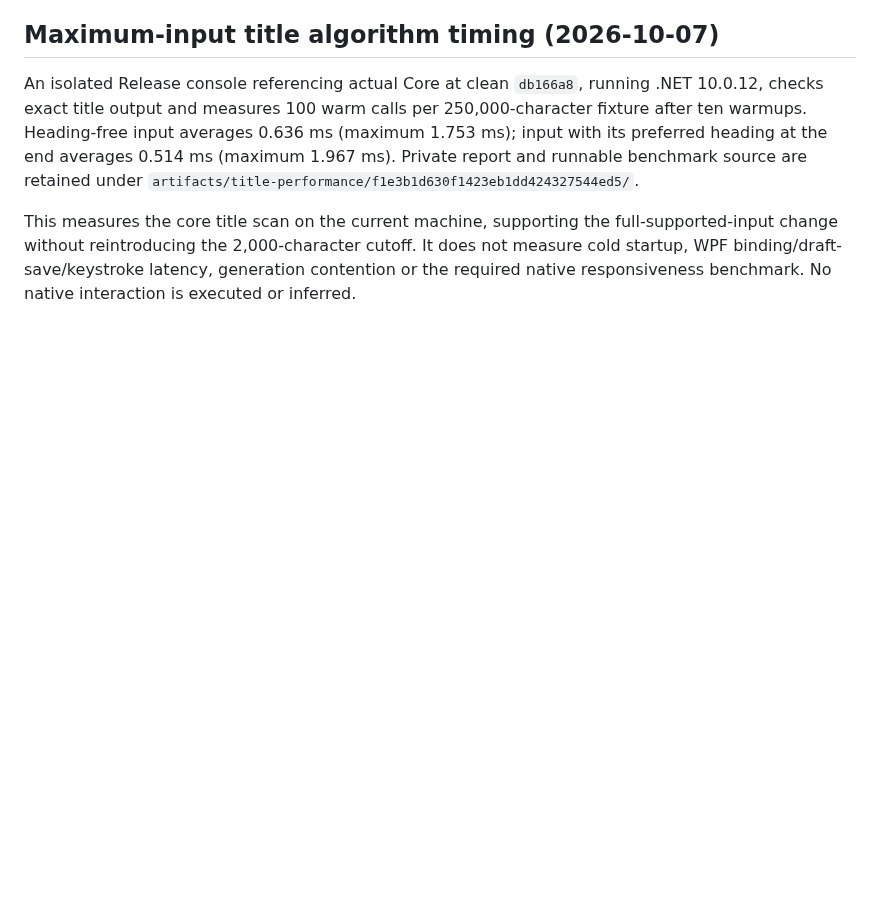
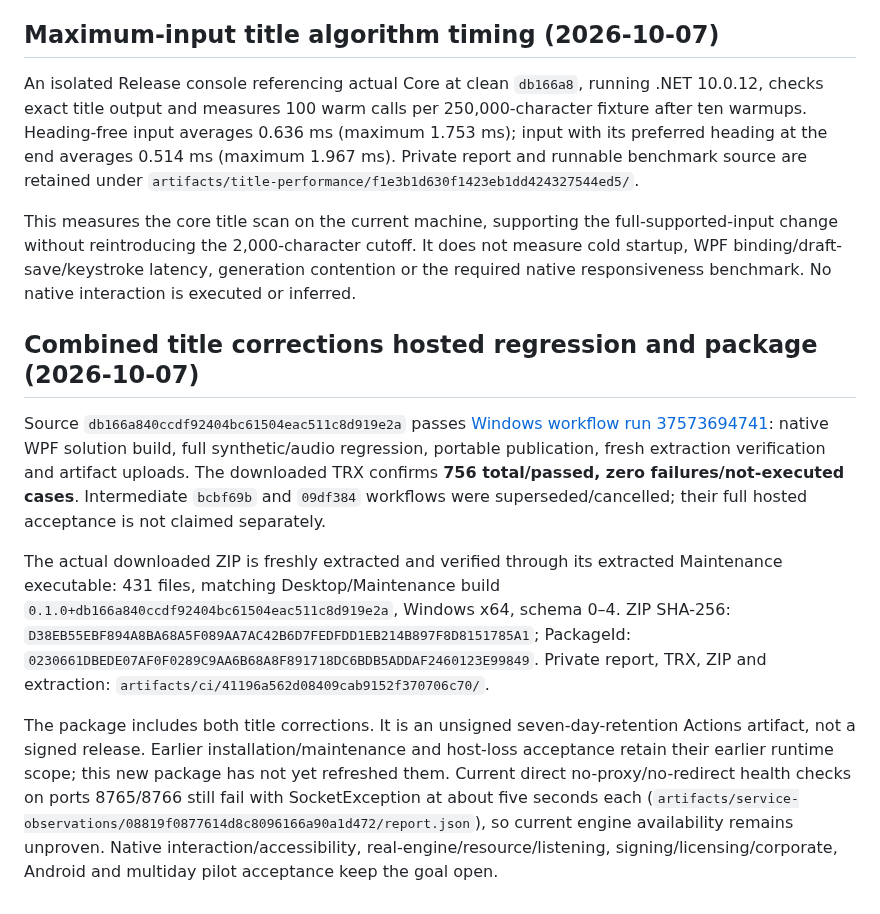
Before and after one commit to nkimber/CommuteCast, a Markdown page: documents/Acceptance.md, the part around the change. Drawn GitHub-style; blank space fills up the shorter version.

Commit message:
Record complete hosted title regression and verified package

```diff
--- a/documents/Acceptance.md
+++ b/documents/Acceptance.md
@@ -467,3 +467,11 @@ All **44 focused IntegrityTests pass, zero failures/skips**, with TRX `tests/Com
 An isolated Release console referencing actual Core at clean `db166a8`, running .NET 10.0.12, checks exact title output and measures 100 warm calls per 250,000-character fixture after ten warmups. Heading-free input averages 0.636 ms (maximum 1.753 ms); input with its preferred heading at the end averages 0.514 ms (maximum 1.967 ms). Private report and runnable benchmark source are retained under `artifacts/title-performance/f1e3b1d630f1423eb1dd424327544ed5/`.
 
 This measures the core title scan on the current machine, supporting the full-supported-input change without reintroducing the 2,000-character cutoff. It does not measure cold startup, WPF binding/draft-save/keystroke latency, generation contention or the required native responsiveness benchmark. No native interaction is executed or inferred.
+
+## Combined title corrections hosted regression and package (2026-10-07)
+
+Source `db166a840ccdf92404bc61504eac511c8d919e2a` passes [Windows workflow run 37573694741](https://github.com/nkimber/CommuteCast/actions/runs/37573694741): native WPF solution build, full synthetic/audio regression, portable publication, fresh extraction verification and artifact uploads. The downloaded TRX confirms **756 total/passed, zero failures/not-executed cases**. Intermediate `bcbf69b` and `09df384` workflows were superseded/cancelled; their full hosted acceptance is not claimed separately.
+
+The actual downloaded ZIP is freshly extracted and verified through its extracted Maintenance executable: 431 files, matching Desktop/Maintenance build `0.1.0+db166a840ccdf92404bc61504eac511c8d919e2a`, Windows x64, schema 0–4. ZIP SHA-256: `D38EB55EBF894A8BA68A5F089AA7AC42B6D7FEDFDD1EB214B897F8D8151785A1`; PackageId: `0230661DBEDE07AF0F0289C9AA6B68A8F891718DC6BDB5ADDAF2460123E99849`. Private report, TRX, ZIP and extraction: `artifacts/ci/41196a562d08409cab9152f370706c70/`.
+
+The package includes both title corrections. It is an unsigned seven-day-retention Actions artifact, not a signed release. Earlier installation/maintenance and host-loss acceptance retain their earlier runtime scope; this new package has not yet refreshed them. Current direct no-proxy/no-redirect health checks on ports 8765/8766 still fail with SocketException at about five seconds each (`artifacts/service-observations/08819f0877614d8c8096166a90a1d472/report.json`), so current engine availability remains unproven. Native interaction/accessibility, real-engine/resource/listening, signing/licensing/corporate, Android and multiday pilot acceptance keep the goal open.
```
Also changed, not shown: documents/Verification-Matrix.md (+2 -0 lines).
